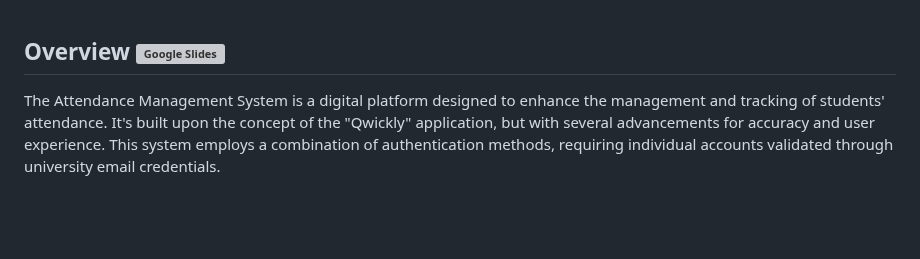
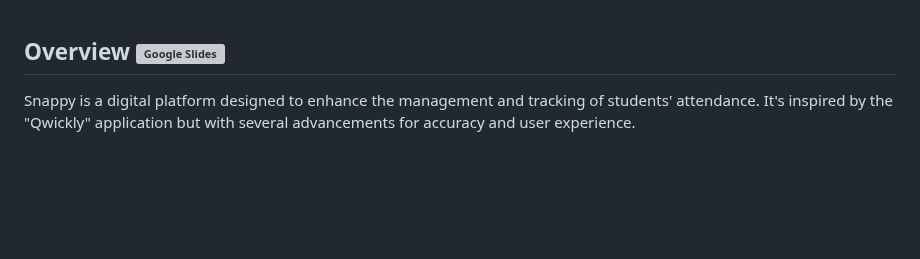
Before and after one commit to ajtaboada04/snappy-attendance, a Markdown page: README.md, the part around the change. Rendered like a GitHub page; blank space fills up the shorter version; grey boxes are pictures that could not be loaded.

```diff
--- a/README.md
+++ b/README.md
@@ -2,7 +2,7 @@
 <br>
 
 ## Overview [![Google Slides](https://upload.wikimedia.org/wikipedia/commons/thumb/1/1e/Google_Slides_logo_%282014-2020%29.svg/15px-Google_Slides_logo_%282014-2020%29.svg.png)](https://docs.google.com/presentation/d/1oHVmyuj295BDY9uNqpb1K2tNeo3f6BCWNAtYgFcvDyw/edit?usp=sharing)
-The Attendance Management System is a digital platform designed to enhance the management and tracking of students' attendance. It's built upon the concept of the "Qwickly" application, but with several advancements for accuracy and user experience. This system employs a combination of authentication methods, requiring individual accounts validated through university email credentials.
+Snappy is a digital platform designed to enhance the management and tracking of students' attendance. It's inspired by the "Qwickly" application but with several advancements for accuracy and user experience.
 
 <br>
 <br>
```
